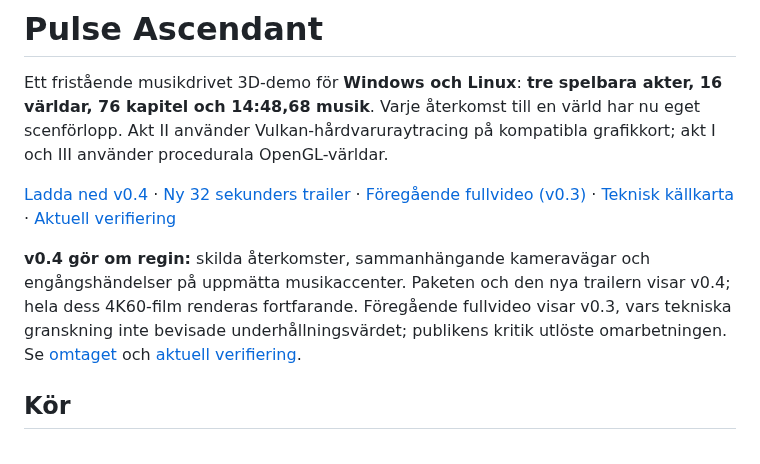
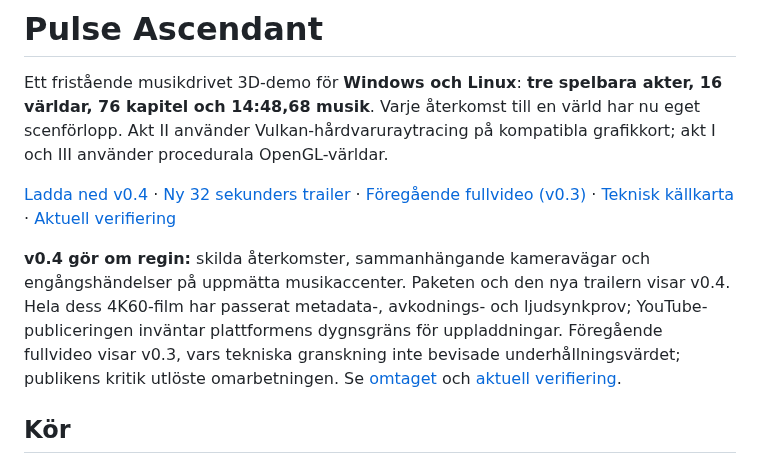
Before and after one commit to jojo-swe/PulseAscendant, a Markdown page: docs/README.sv.md, the part around the change. Rendered like a GitHub page.

Commit message:
Record completed 4K60 verification and pending YouTube quota

```diff
--- a/docs/README.sv.md
+++ b/docs/README.sv.md
@@ -4,7 +4,7 @@ Ett fristående musikdrivet 3D-demo för **Windows och Linux**: **tre spelbara a
 
 [Ladda ned v0.4](https://github.com/jojo-swe/PulseAscendant/releases/tag/v0.4.0) · [Ny 32 sekunders trailer](https://youtube.com/shorts/uOhjmoLY6DI) · [Föregående fullvideo (v0.3)](https://youtu.be/b5ShsKNC7KM) · [Teknisk källkarta](SOURCE_MAP.md) · [Aktuell verifiering](VERIFICATION.md)
 
-**v0.4 gör om regin:** skilda återkomster, sammanhängande kameravägar och engångshändelser på uppmätta musikaccenter. Paketen och den nya trailern visar v0.4; hela dess 4K60-film renderas fortfarande. Föregående fullvideo visar v0.3, vars tekniska granskning inte bevisade underhållningsvärdet; publikens kritik utlöste omarbetningen. Se [omtaget](VARIATION_REWORK.md) och [aktuell verifiering](VERIFICATION.md).
+**v0.4 gör om regin:** skilda återkomster, sammanhängande kameravägar och engångshändelser på uppmätta musikaccenter. Paketen och den nya trailern visar v0.4. Hela dess 4K60-film har passerat metadata-, avkodnings- och ljudsynkprov; YouTube-publiceringen inväntar plattformens dygnsgräns för uppladdningar. Föregående fullvideo visar v0.3, vars tekniska granskning inte bevisade underhållningsvärdet; publikens kritik utlöste omarbetningen. Se [omtaget](VARIATION_REWORK.md) och [aktuell verifiering](VERIFICATION.md).
 
 ## Kör
 
```
Also changed, not shown: README.md (+1 -1 lines), docs/VERIFICATION.md (+6 -2 lines), docs/evidence/v0.4.0/video-frames.jpg (added), 5 other files.
